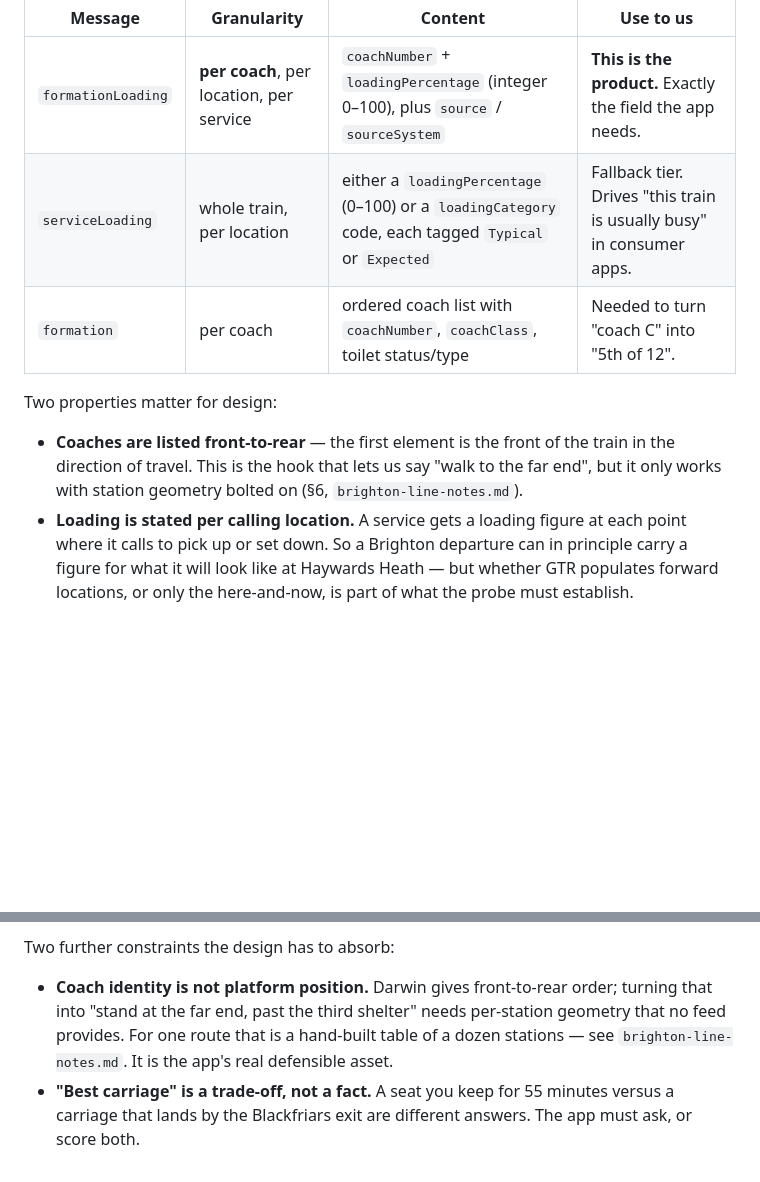
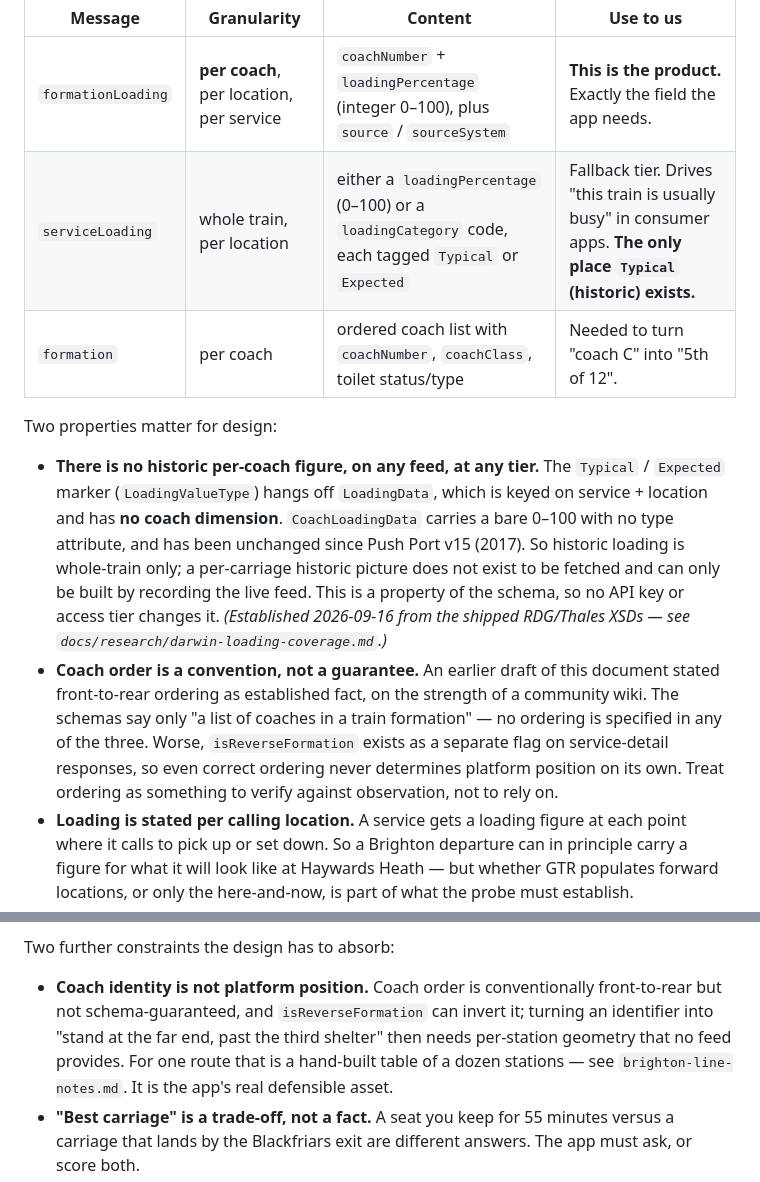
Before and after one commit to richbroad29/train-loader, a Markdown page: docs/01-feasibility.md, 2 parts joined by grey strips. GitHub-like rendering; blank space fills up the shorter version.

Commit message:
Correct two claims in the research docs from XSD evidence
Findings from the Darwin loading-coverage research (branch
research/darwin-loading-coverage), read from the shipped RDG/Thales XSDs
rather than secondary sources.

- No historic per-coach loading figure exists on any feed at any tier. The
  Typical/Expected marker hangs off LoadingData, which is keyed on service +
  location with no coach dimension; CoachLoadingData carries a bare 0-100 with
  no type attribute and is unchanged since Push Port v15. A per-carriage
  historic picture can therefore only be built by recording the live feed.
  Recording is promoted from fallback to the sole route.

- Coach ordering was stated here as established front-to-rear fact on the
  strength of a community wiki. No schema specifies ordering, and
  isReverseFormation can invert it, so order alone never determines platform
  position. Downgraded to a convention to verify against observation.

Co-Authored-By: Claude Opus 5 <noreply@anthropic.com>
Claude-Session: https://claude.ai/code/session_01RT1LEoCF1P89jYSzuv8mpG

```diff
--- a/docs/01-feasibility.md
+++ b/docs/01-feasibility.md
@@ -29,14 +29,25 @@ Darwin's Push Port schema distinguishes two things that are easy to conflate:
 | Message | Granularity | Content | Use to us |
 |---|---|---|---|
 | `formationLoading` | **per coach**, per location, per service | `coachNumber` + `loadingPercentage` (integer 0–100), plus `source` / `sourceSystem` | **This is the product.** Exactly the field the app needs. |
-| `serviceLoading` | whole train, per location | either a `loadingPercentage` (0–100) or a `loadingCategory` code, each tagged `Typical` or `Expected` | Fallback tier. Drives "this train is usually busy" in consumer apps. |
+| `serviceLoading` | whole train, per location | either a `loadingPercentage` (0–100) or a `loadingCategory` code, each tagged `Typical` or `Expected` | Fallback tier. Drives "this train is usually busy" in consumer apps. **The only place `Typical` (historic) exists.** |
 | `formation` | per coach | ordered coach list with `coachNumber`, `coachClass`, toilet status/type | Needed to turn "coach C" into "5th of 12". |
 
 Two properties matter for design:
 
-- **Coaches are listed front-to-rear** — the first element is the front of the train in the
-  direction of travel. This is the hook that lets us say "walk to the far end", but it only
-  works with station geometry bolted on (§6, `brighton-line-notes.md`).
+- **There is no historic per-coach figure, on any feed, at any tier.** The `Typical` /
+  `Expected` marker (`LoadingValueType`) hangs off `LoadingData`, which is keyed on service +
+  location and has **no coach dimension**. `CoachLoadingData` carries a bare 0–100 with no
+  type attribute, and has been unchanged since Push Port v15 (2017). So historic loading is
+  whole-train only; a per-carriage historic picture does not exist to be fetched and can only
+  be built by recording the live feed. This is a property of the schema, so no API key or
+  access tier changes it. *(Established 2026-09-16 from the shipped RDG/Thales XSDs — see
+  `docs/research/darwin-loading-coverage.md`.)*
+- **Coach order is a convention, not a guarantee.** An earlier draft of this document stated
+  front-to-rear ordering as established fact, on the strength of a community wiki. The
+  schemas say only "a list of coaches in a train formation" — no ordering is specified in
+  any of the three. Worse, `isReverseFormation` exists as a separate flag on service-detail
+  responses, so even correct ordering never determines platform position on its own. Treat
+  ordering as something to verify against observation, not to rely on.
 - **Loading is stated per calling location.** A service gets a loading figure at each point
   where it calls to pick up or set down. So a Brighton departure can in principle carry a
   figure for what it will look like at Haywards Heath — but whether GTR populates forward
@@ -127,9 +138,10 @@ easier one technically.
 
 Two further constraints the design has to absorb:
 
-- **Coach identity is not platform position.** Darwin gives front-to-rear order; turning that
-  into "stand at the far end, past the third shelter" needs per-station geometry that no feed
-  provides. For one route that is a hand-built table of a dozen stations —
+- **Coach identity is not platform position.** Coach order is conventionally front-to-rear
+  but not schema-guaranteed, and `isReverseFormation` can invert it; turning an identifier
+  into "stand at the far end, past the third shelter" then needs per-station geometry that no
+  feed provides. For one route that is a hand-built table of a dozen stations —
   see `brighton-line-notes.md`. It is the app's real defensible asset.
 - **"Best carriage" is a trade-off, not a fact.** A seat you keep for 55 minutes versus a
   carriage that lands by the Blackfriars exit are different answers. The app must ask, or
```
Also changed, not shown: docs/02-data-sources.md (+9 -4 lines).
